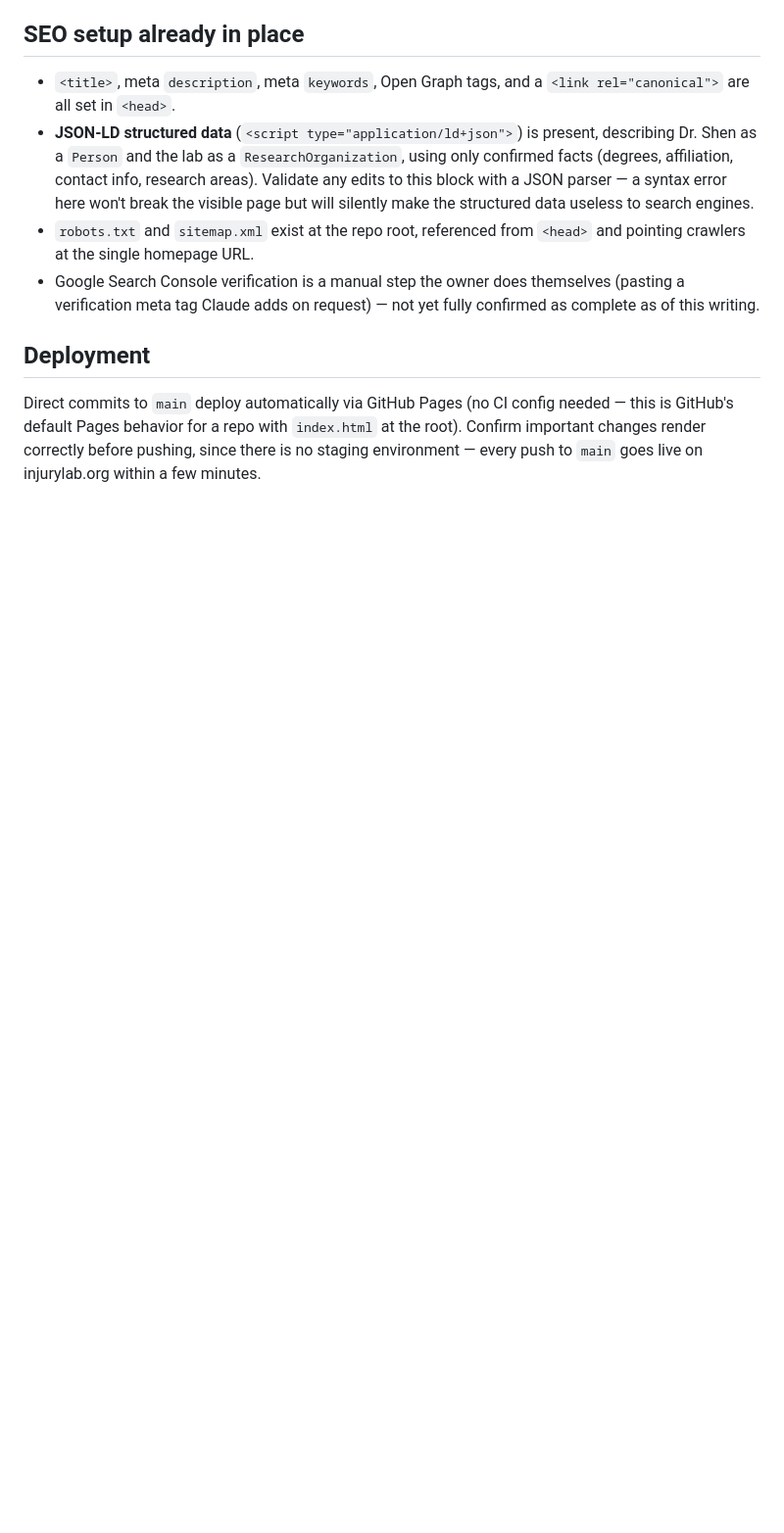
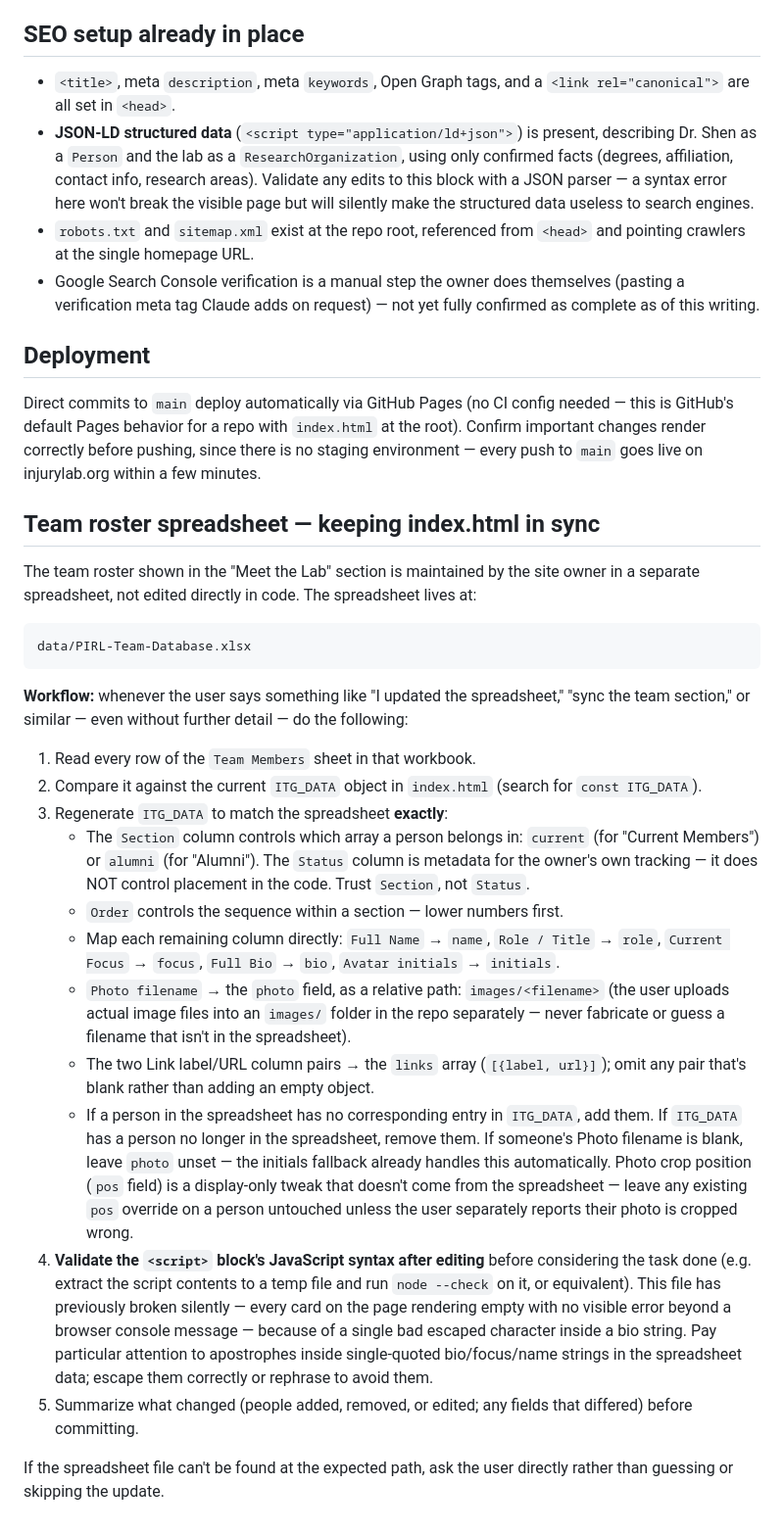
Before and after one commit to injurylab/website, a Markdown page: CLAUDE.md, the part around the change. Shown at 98% size. GitHub-like rendering; blank space fills up the shorter version.

```diff
--- a/CLAUDE.md
+++ b/CLAUDE.md
@@ -142,3 +142,58 @@ config needed — this is GitHub's default Pages behavior for a repo with
 `index.html` at the root). Confirm important changes render correctly
 before pushing, since there is no staging environment — every push to
 `main` goes live on injurylab.org within a few minutes.
+
+## Team roster spreadsheet — keeping index.html in sync
+
+The team roster shown in the "Meet the Lab" section is maintained by the
+site owner in a separate spreadsheet, not edited directly in code. The
+spreadsheet lives at:
+
+    data/PIRL-Team-Database.xlsx
+
+**Workflow:** whenever the user says something like "I updated the
+spreadsheet," "sync the team section," or similar — even without further
+detail — do the following:
+
+1. Read every row of the `Team Members` sheet in that workbook.
+2. Compare it against the current `ITG_DATA` object in `index.html`
+   (search for `const ITG_DATA`).
+3. Regenerate `ITG_DATA` to match the spreadsheet **exactly**:
+   - The `Section` column controls which array a person belongs in:
+     `current` (for "Current Members") or `alumni` (for "Alumni"). The
+     `Status` column is metadata for the owner's own tracking — it does
+     NOT control placement in the code. Trust `Section`, not `Status`.
+   - `Order` controls the sequence within a section — lower numbers
+     first.
+   - Map each remaining column directly: `Full Name` → `name`,
+     `Role / Title` → `role`, `Current Focus` → `focus`, `Full Bio` →
+     `bio`, `Avatar initials` → `initials`.
+   - `Photo filename` → the `photo` field, as a relative path:
+     `images/<filename>` (the user uploads actual image files into an
+     `images/` folder in the repo separately — never fabricate or guess
+     a filename that isn't in the spreadsheet).
+   - The two Link label/URL column pairs → the `links` array
+     (`[{label, url}]`); omit any pair that's blank rather than adding an
+     empty object.
+   - If a person in the spreadsheet has no corresponding entry in
+     `ITG_DATA`, add them. If `ITG_DATA` has a person no longer in the
+     spreadsheet, remove them. If someone's Photo filename is blank,
+     leave `photo` unset — the initials fallback already handles this
+     automatically. Photo crop position (`pos` field) is a display-only
+     tweak that doesn't come from the spreadsheet — leave any existing
+     `pos` override on a person untouched unless the user separately
+     reports their photo is cropped wrong.
+4. **Validate the `<script>` block's JavaScript syntax after editing**
+   before considering the task done (e.g. extract the script contents to
+   a temp file and run `node --check` on it, or equivalent). This file
+   has previously broken silently — every card on the page rendering
+   empty with no visible error beyond a browser console message — because
+   of a single bad escaped character inside a bio string. Pay particular
+   attention to apostrophes inside single-quoted bio/focus/name strings
+   in the spreadsheet data; escape them correctly or rephrase to avoid
+   them.
+5. Summarize what changed (people added, removed, or edited; any fields
+   that differed) before committing.
+
+If the spreadsheet file can't be found at the expected path, ask the user
+directly rather than guessing or skipping the update.
```
